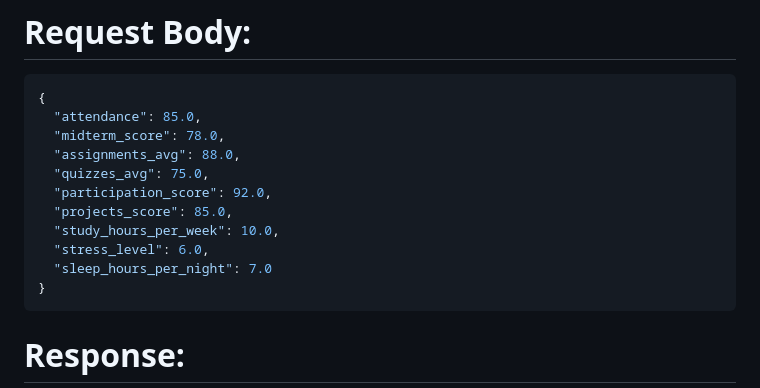
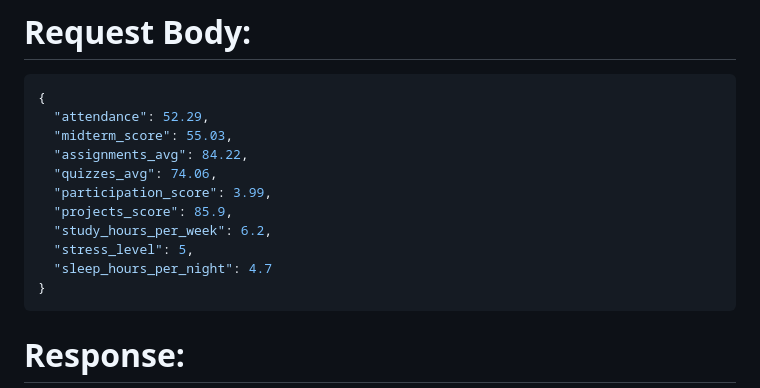
Before and after one commit to ngabo-dev/Linear-Regression-Model-Deployment, a Markdown page: README.md, the part around the change. Rendered like a GitHub page.

Commit message:
modified request body

````diff
--- a/README.md
+++ b/README.md
@@ -17,15 +17,15 @@ POST
 # Request Body:
 ```json
 {
-  "attendance": 85.0,
-  "midterm_score": 78.0,
-  "assignments_avg": 88.0,
-  "quizzes_avg": 75.0,
-  "participation_score": 92.0,
-  "projects_score": 85.0,
-  "study_hours_per_week": 10.0,
-  "stress_level": 6.0,
-  "sleep_hours_per_night": 7.0
+  "attendance": 52.29,
+  "midterm_score": 55.03,
+  "assignments_avg": 84.22,
+  "quizzes_avg": 74.06,
+  "participation_score": 3.99,
+  "projects_score": 85.9,
+  "study_hours_per_week": 6.2,
+  "stress_level": 5,
+  "sleep_hours_per_night": 4.7
 }
 ```
 
````
